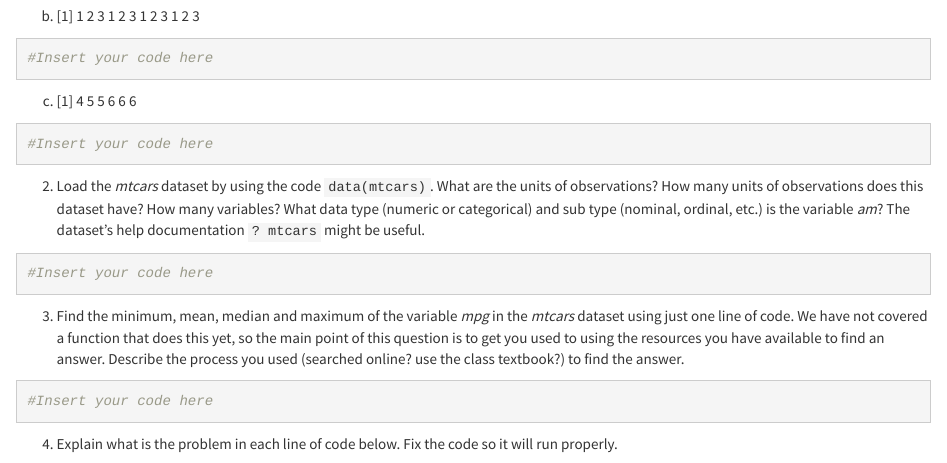
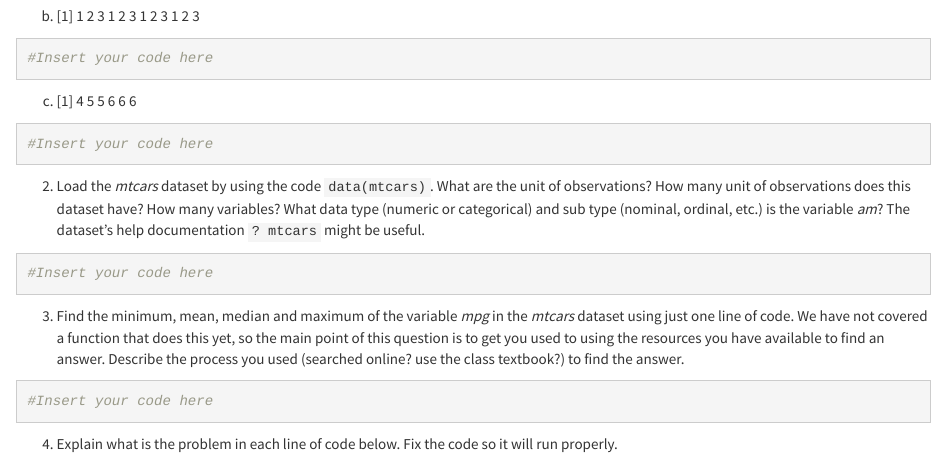
Before and after one commit to crd150/data, an R Markdown document (assgn1.Rmd): the page in a window 1100 px wide, from 290 px down. Rendered offline with R 4.5, knitr and Pandoc, with nearby package versions.

Commit message:
Add files via upload

````diff
--- a/assgn1.Rmd
+++ b/assgn1.Rmd
@@ -36,7 +36,7 @@ c. [1] 4 5 5 6 6 6
 ```
 
 
-2. Load the *mtcars* dataset by using the code `data(mtcars)`.  What are the units of observations? How many units of observations does this dataset have? How many variables? What data type (numeric or categorical) and sub type (nominal, ordinal, etc.) is the variable *am*? The dataset's help documentation `? mtcars` might be useful.
+2. Load the *mtcars* dataset by using the code `data(mtcars)`.  What are the unit of observations? How many unit of observations does this dataset have? How many variables? What data type (numeric or categorical) and sub type (nominal, ordinal, etc.) is the variable *am*? The dataset's help documentation `? mtcars` might be useful.
 
 ```{r}
 #Insert your code here
````
